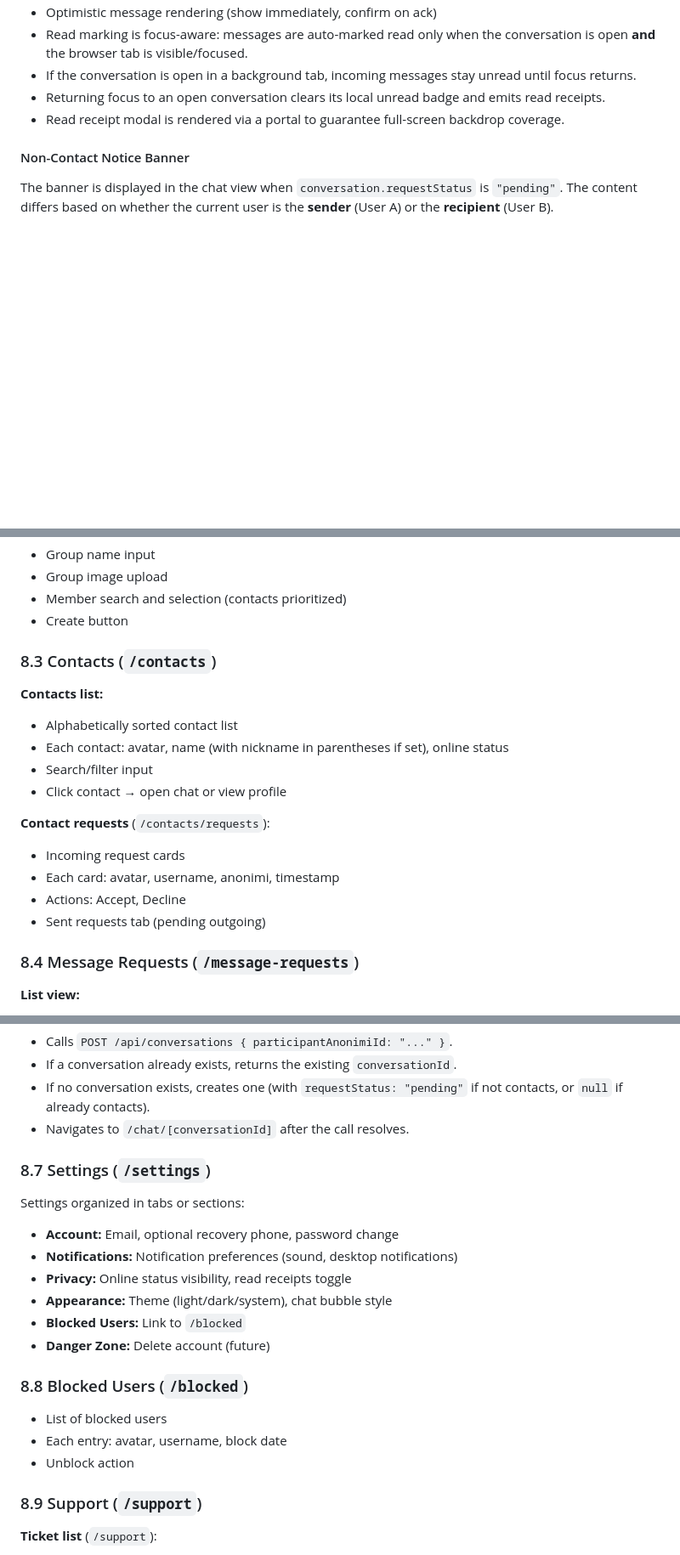
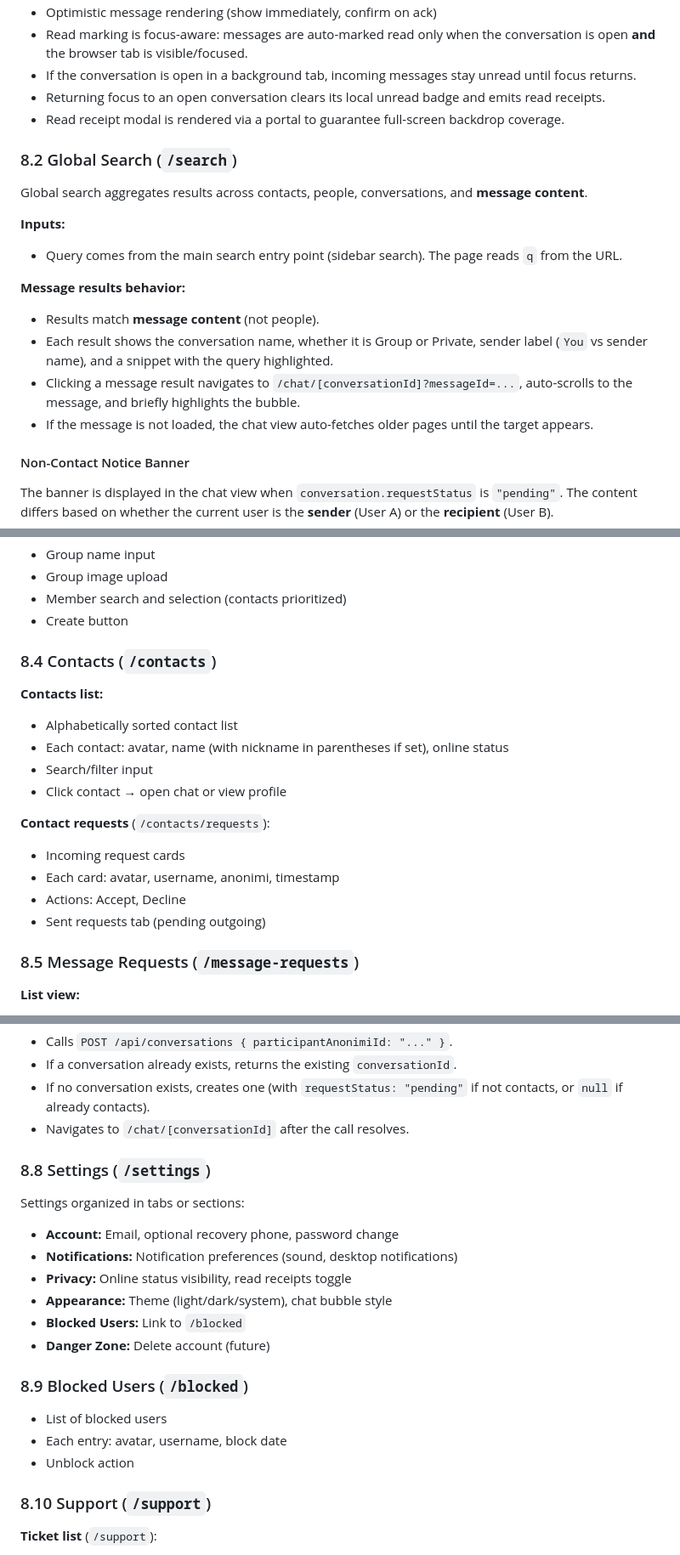
Before and after one commit to mark-ianz/anonimi, a Markdown page: docs/FRONTEND_DESIGN.md, 3 parts joined by grey strips. Shown at 85% size. Drawn GitHub-style; blank space fills up the shorter version.

```diff
--- a/docs/FRONTEND_DESIGN.md
+++ b/docs/FRONTEND_DESIGN.md
@@ -535,6 +536,19 @@ The default view when entering the application.
 - Returning focus to an open conversation clears its local unread badge and emits read receipts.
 - Read receipt modal is rendered via a portal to guarantee full-screen backdrop coverage.
 
+### 8.2 Global Search (`/search`)
+
+Global search aggregates results across contacts, people, conversations, and **message content**.
+
+**Inputs:**
+- Query comes from the main search entry point (sidebar search). The page reads `q` from the URL.
+
+**Message results behavior:**
+- Results match **message content** (not people).
+- Each result shows the conversation name, whether it is Group or Private, sender label (`You` vs sender name), and a snippet with the query highlighted.
+- Clicking a message result navigates to `/chat/[conversationId]?messageId=...`, auto-scrolls to the message, and briefly highlights the bubble.
+- If the message is not loaded, the chat view auto-fetches older pages until the target appears.
+
 #### Non-Contact Notice Banner
 
 The banner is displayed in the chat view when `conversation.requestStatus` is `"pending"`. The content differs based on whether the current user is the **sender** (User A) or the **recipient** (User B).
@@ -610,7 +624,7 @@ Accepting a contact request within the chat immediately upgrades `requestStatus`
 - Member search and selection (contacts prioritized)
 - Create button
 
-### 8.3 Contacts (`/contacts`)
+### 8.4 Contacts (`/contacts`)
 
 **Contacts list:**
 - Alphabetically sorted contact list
@@ -624,7 +638,7 @@ Accepting a contact request within the chat immediately upgrades `requestStatus`
 - Actions: Accept, Decline
 - Sent requests tab (pending outgoing)
 
-### 8.4 Message Requests (`/message-requests`)
+### 8.5 Message Requests (`/message-requests`)
 
 **List view:**
 - Shows all conversations with `requestStatus: "pending"` (not yet accepted or ignored).
@@ -671,7 +685,7 @@ Public profile view for another user:
 - If no conversation exists, creates one (with `requestStatus: "pending"` if not contacts, or `null` if already contacts).
 - Navigates to `/chat/[conversationId]` after the call resolves.
 
-### 8.7 Settings (`/settings`)
+### 8.8 Settings (`/settings`)
 
 Settings organized in tabs or sections:
 
@@ -682,13 +696,13 @@ Settings organized in tabs or sections:
 - **Blocked Users:** Link to `/blocked`
 - **Danger Zone:** Delete account (future)
 
-### 8.8 Blocked Users (`/blocked`)
+### 8.9 Blocked Users (`/blocked`)
 
 - List of blocked users
 - Each entry: avatar, username, block date
 - Unblock action
 
-### 8.9 Support (`/support`)
+### 8.10 Support (`/support`)
 
 **Ticket list** (`/support`):
 - User's support tickets
```
Also changed, not shown: other parts of docs/FRONTEND_DESIGN.md (+4 -3 lines), docs/API_DESIGN.md (+50 -0 lines).
